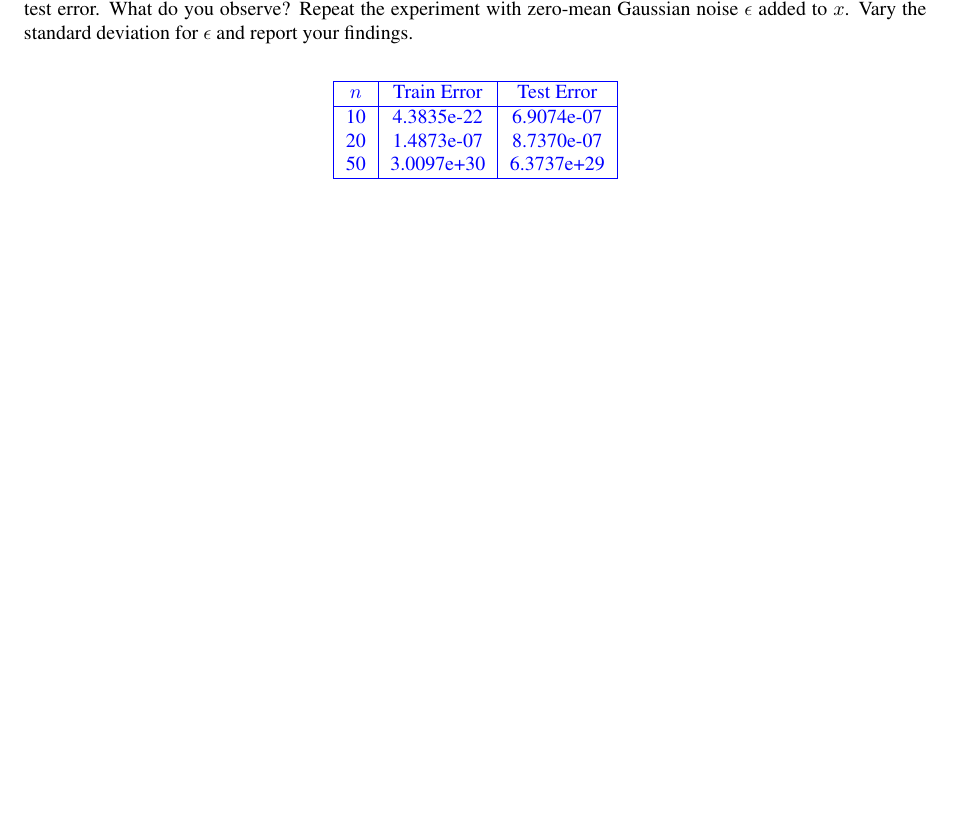
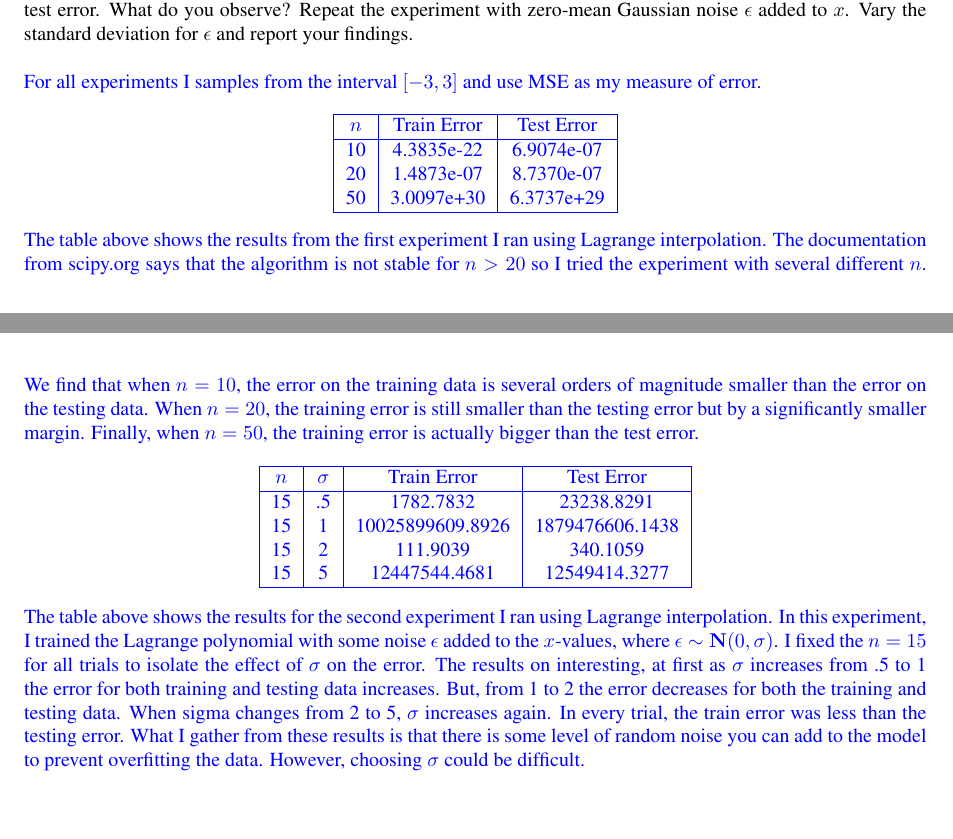
Before and after one commit to ryanyee3/CS760_Machine_Learning, a LaTeX problem sheet (homework2/write_up/hw2.tex): part of page 9 of 9 before the commit and two parts of pages 9 and 10 of 10 after it, the two joined at a grey line, cut so that both start at the same text, the shorter picture padded with empty space. The pictures show the PDF file homework2/write_up/hw2.pdf that the author committed with the source.

Commit message:
updates for question 4

```diff
--- a/homework2/write_up/hw2.tex
+++ b/homework2/write_up/hw2.tex
@@ -389,6 +389,9 @@ Generate a test set using the same distribution as your test set. Compute and re
 Repeat the experiment with zero-mean Gaussian noise $\epsilon$ added to $x$. Vary the standard deviation for $\epsilon$ and report your findings.
 
 \begin{soln}
+
+  For all experiments I samples from the interval $[-3, 3]$ and use MSE as my measure of error.
+
   \begin{center}
     \begin{tabular}{|c|c|c|}
       \hline
@@ -400,6 +403,35 @@ Repeat the experiment with zero-mean Gaussian noise $\epsilon$ added to $x$. Var
       \hline
     \end{tabular}
   \end{center}
+
+  The table above shows the results from the first experiment I ran using Lagrange interpolation.
+  The documentation from scipy.org says that the algorithm is not stable for $n > 20$ so I tried the experiment with several different $n$.
+  We find that when $n=10$, the error on the training data is several orders of magnitude smaller than the error on the testing data.
+  When $n=20$, the training error is still smaller than the testing error but by a significantly smaller margin.
+  Finally, when $n=50$, the training error is actually bigger than the test error.
+
+  \begin{center}
+    \begin{tabular}{|c|c|c|c|}
+      \hline
+      $n$ & $\sigma$ & Train Error & Test Error \\
+      \hline
+      15  &  .5 & 1782.7832  &  23238.8291  \\
+      15  &  1 & 10025899609.8926  &  1879476606.1438 \\
+      15  &  2 & 111.9039  &  340.1059  \\
+      15  &  5 & 12447544.4681  &  12549414.3277  \\
+      \hline
+    \end{tabular}
+  \end{center}
+
+  The table above shows the results for the second experiment I ran using Lagrange interpolation.
+  In this experiment, I trained the Lagrange polynomial with some noise $\epsilon$ added to the $x$-values, where $\epsilon \sim \mathbf{N}(0, \sigma)$.
+  I fixed the $n=15$ for all trials to isolate the effect of $\sigma$ on the error.
+  The results on interesting, at first as $\sigma$ increases from .5 to 1 the error for both training and testing data increases.
+  But, from 1 to 2 the error decreases for both the training and testing data.
+  When sigma changes from 2 to 5, $\sigma$ increases again.
+  In every trial, the train error was less than the testing error.
+  What I gather from these results is that there is some level of random noise you can add to the model to prevent overfitting the data.
+  However, choosing $\sigma$ could be difficult.
 \end{soln}
 
 
```
Also changed, not shown: homework2/code/lagrange.py (+11 -5 lines), homework2/write_up/hw2.pdf.
